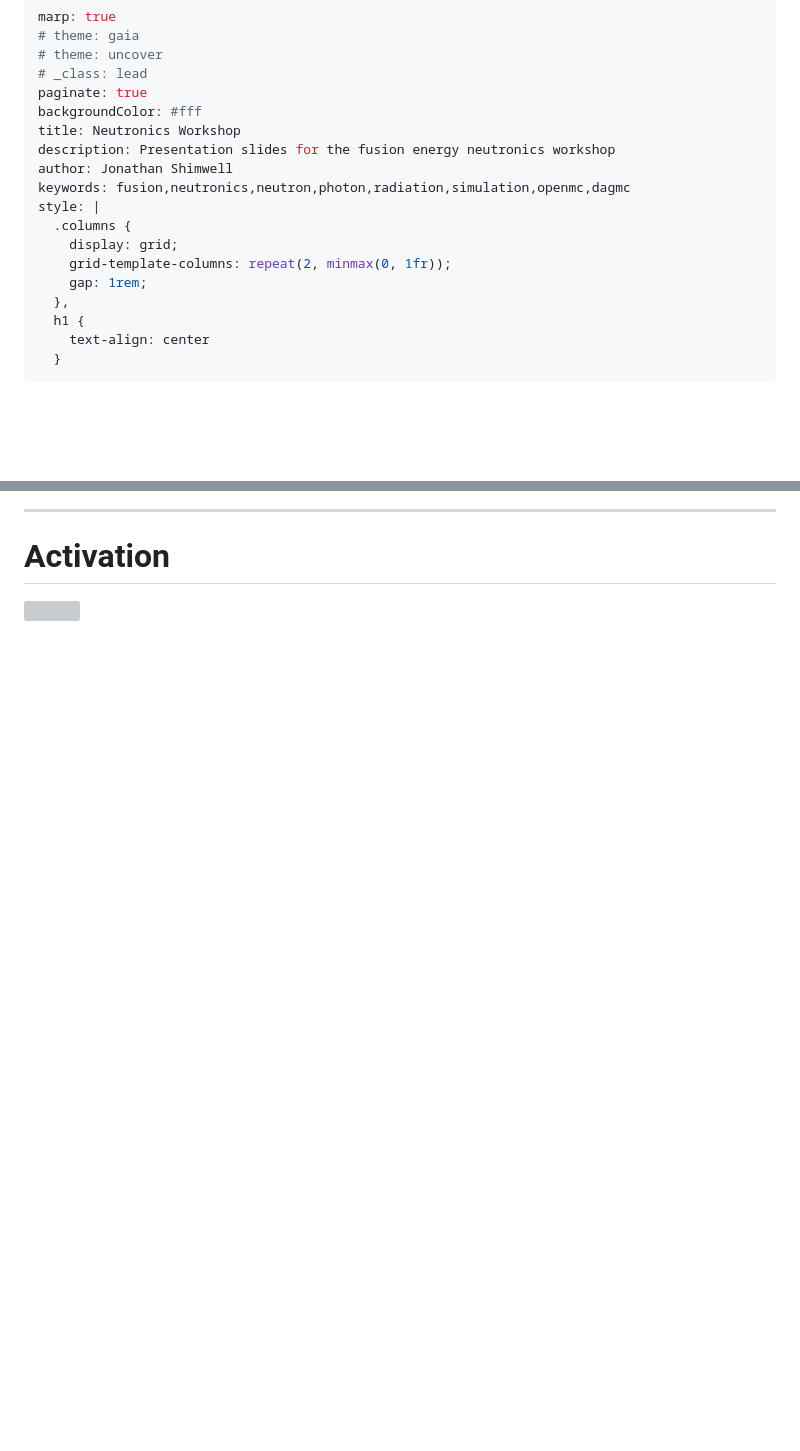
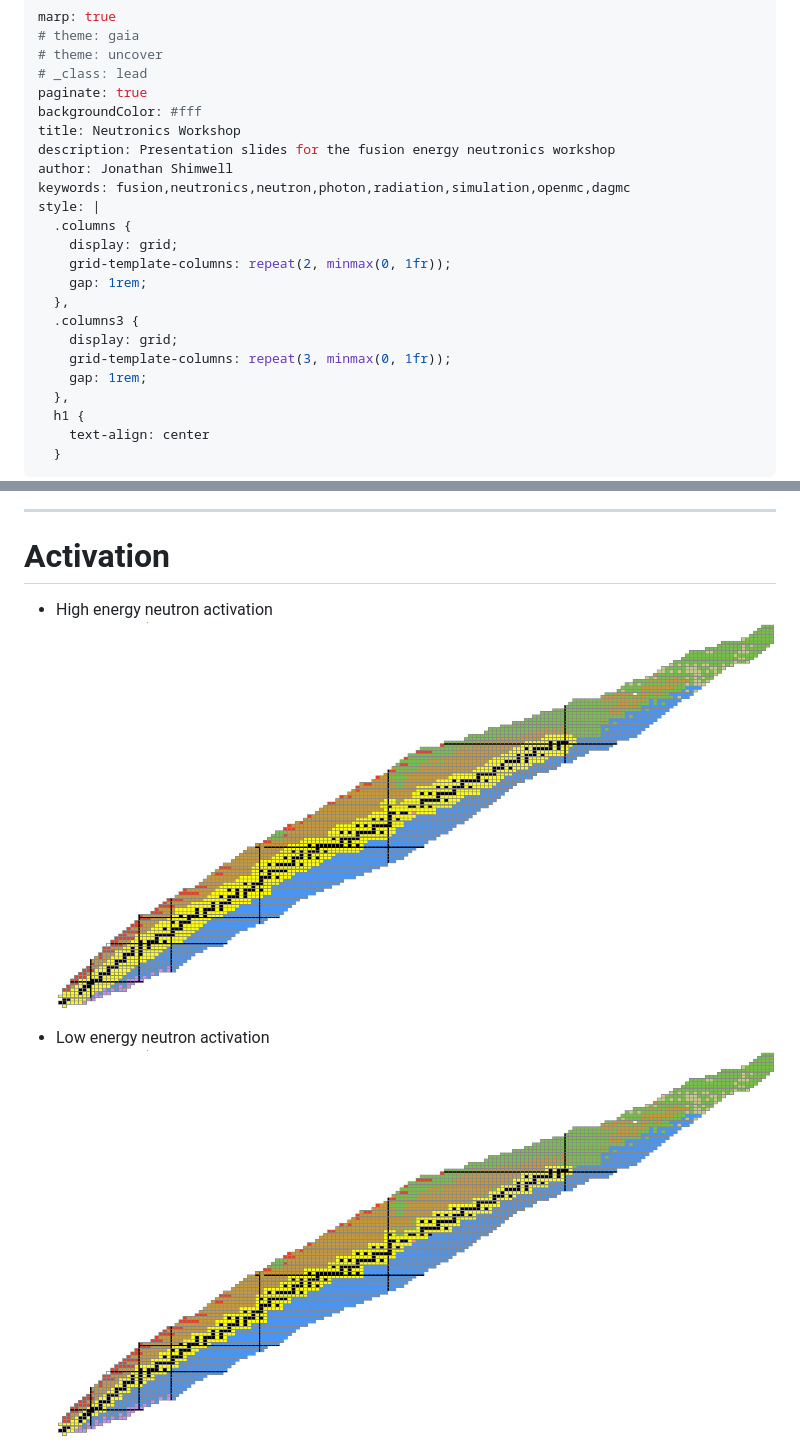
Before and after one commit to fusion-energy/neutronics-workshop-slides-old, a Markdown page: slides.md, 2 parts joined by grey strips. Rendered like a GitHub page; pictures changed too: images/isotope_chart_high_activation.png (added), images/isotope_chart_low_activation.png (added); blank space fills up the shorter version; grey boxes are pictures that could not be loaded.

Commit message:
added activation plots

```diff
--- a/slides.md
+++ b/slides.md
@@ -13,6 +13,11 @@ style: |
   .columns {
     display: grid;
     grid-template-columns: repeat(2, minmax(0, 1fr));
+    gap: 1rem;
+  },
+  .columns3 {
+    display: grid;
+    grid-template-columns: repeat(3, minmax(0, 1fr));
     gap: 1rem;
   },
   h1 {
@@ -836,4 +843,19 @@ $Moderating \; power = \xi \Sigma _s$
 ---
 # Activation
 
-![](images/isotope-charts.png)
+
+<div class="columns3">
+<div>
+
+- High energy neutron activation
+![](images/isotope_chart_high_activation.png)
+
+</div>
+<div>
+
+- Low energy neutron activation
+![](images/isotope_chart_low_activation.png)
+
+</div>
+<div>
+
```
Also changed, not shown: other parts of slides.md (+15 -0 lines), images/activation-cooldown.png (added), images/isotope_chart_fission_activation.png (added), 3 other files.
